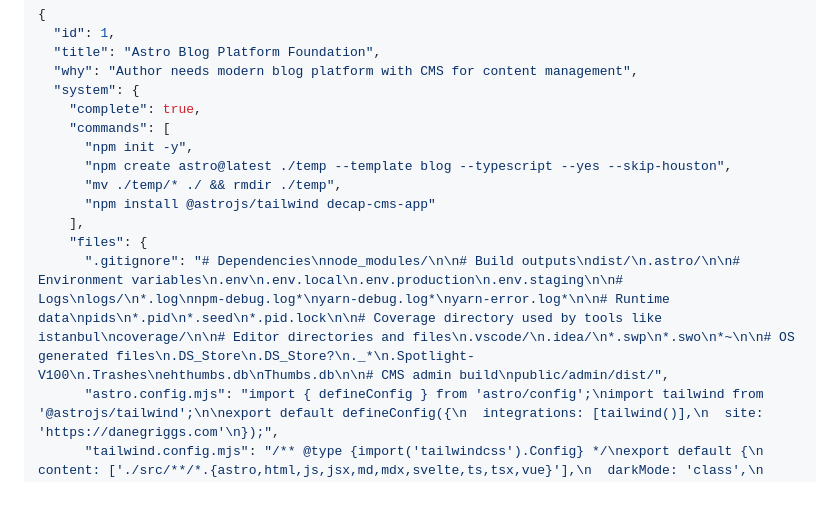
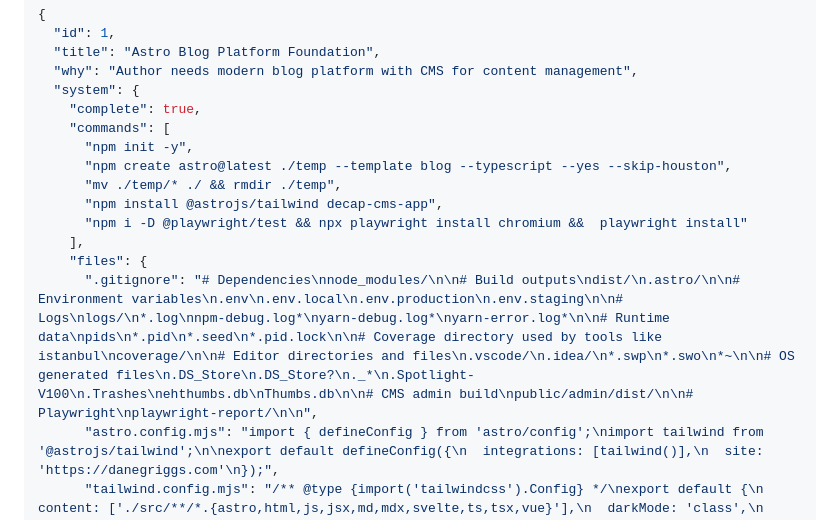
Before and after one commit to marysuediespublishing/dane-griggs-website, a Markdown page: docs/specs.md, the part around the change. GitHub-like rendering; blank space fills up the shorter version.

Commit message:
Added playwright to spec.md

```diff
--- a/docs/specs.md
+++ b/docs/specs.md
@@ -13,10 +13,11 @@
       "npm init -y",
       "npm create astro@latest ./temp --template blog --typescript --yes --skip-houston",
       "mv ./temp/* ./ && rmdir ./temp",
-      "npm install @astrojs/tailwind decap-cms-app"
+      "npm install @astrojs/tailwind decap-cms-app",
+      "npm i -D @playwright/test && npx playwright install chromium &&  playwright install"
     ],
     "files": {
-      ".gitignore": "# Dependencies\nnode_modules/\n\n# Build outputs\ndist/\n.astro/\n\n# Environment variables\n.env\n.env.local\n.env.production\n.env.staging\n\n# Logs\nlogs/\n*.log\nnpm-debug.log*\nyarn-debug.log*\nyarn-error.log*\n\n# Runtime data\npids\n*.pid\n*.seed\n*.pid.lock\n\n# Coverage directory used by tools like istanbul\ncoverage/\n\n# Editor directories and files\n.vscode/\n.idea/\n*.swp\n*.swo\n*~\n\n# OS generated files\n.DS_Store\n.DS_Store?\n._*\n.Spotlight-V100\n.Trashes\nehthumbs.db\nThumbs.db\n\n# CMS admin build\npublic/admin/dist/",
+      ".gitignore": "# Dependencies\nnode_modules/\n\n# Build outputs\ndist/\n.astro/\n\n# Environment variables\n.env\n.env.local\n.env.production\n.env.staging\n\n# Logs\nlogs/\n*.log\nnpm-debug.log*\nyarn-debug.log*\nyarn-error.log*\n\n# Runtime data\npids\n*.pid\n*.seed\n*.pid.lock\n\n# Coverage directory used by tools like istanbul\ncoverage/\n\n# Editor directories and files\n.vscode/\n.idea/\n*.swp\n*.swo\n*~\n\n# OS generated files\n.DS_Store\n.DS_Store?\n._*\n.Spotlight-V100\n.Trashes\nehthumbs.db\nThumbs.db\n\n# CMS admin build\npublic/admin/dist/\n\n# Playwright\nplaywright-report/\n\n",
       "astro.config.mjs": "import { defineConfig } from 'astro/config';\nimport tailwind from '@astrojs/tailwind';\n\nexport default defineConfig({\n  integrations: [tailwind()],\n  site: 'https://danegriggs.com'\n});",
       "tailwind.config.mjs": "/** @type {import('tailwindcss').Config} */\nexport default {\n  content: ['./src/**/*.{astro,html,js,jsx,md,mdx,svelte,ts,tsx,vue}'],\n  darkMode: 'class',\n  theme: {\n    extend: {\n      colors: {\n        'dark-bg': '#0f172a',\n        'dark-surface': '#1e293b',\n        'dark-border': '#334155',\n        'dark-text': '#f8fafc',\n        'dark-text-muted': '#cbd5e1'\n      }\n    }\n  },\n  plugins: []\n};",
       "public/admin/config.yml": "backend:\n  name: git-gateway\n  branch: main\n\nmedia_folder: public/images\npublic_folder: /images\n\ncollections:\n  - name: 'blog'\n    label: 'Blog Posts'\n    folder: 'src/content/blog'\n    create: true\n    slug: '{{year}}-{{month}}-{{day}}-{{slug}}'\n    fields:\n      - { label: 'Title', name: 'title', widget: 'string' }\n      - { label: 'Description', name: 'description', widget: 'string' }\n      - { label: 'Author', name: 'author', widget: 'string', default: 'Dane Griggs' }\n      - { label: 'Publish Date', name: 'pubDate', widget: 'datetime' }\n      - { label: 'Hero Image', name: 'heroImage', widget: 'image', required: false }\n      - { label: 'Body', name: 'body', widget: 'markdown' }",
```
